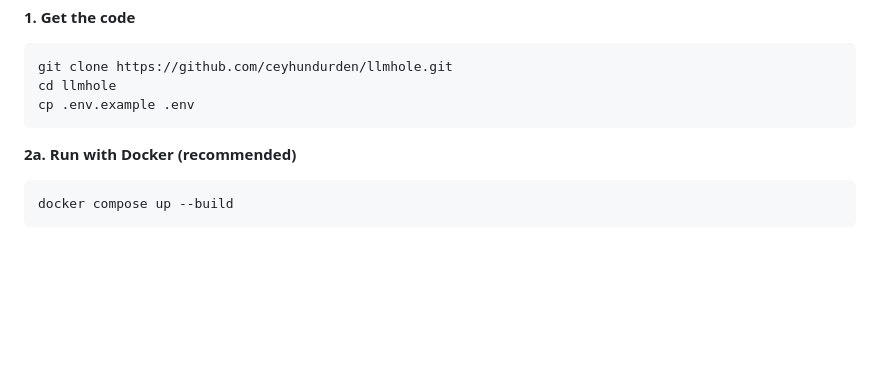
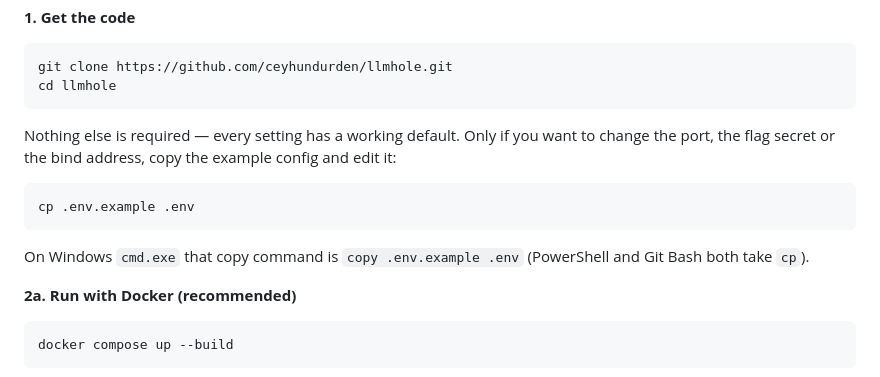
Before and after one commit to ceyhundurden/llmhole, a Markdown page: README.md, the part around the change. Rendered like a GitHub page; blank space fills up the shorter version.

Commit message:
docs: the setup step assumed a Unix shell and a config file nobody needs
Reported from a fresh Windows clone: step 1 says `cp .env.example .env`, which
cmd.exe does not have, so the install stops on its first command.

Two fixes. The copy is now marked optional, because it is - every value in
docker-compose.yml has a default, so `git clone` then `docker compose up` is the
whole path. And where the copy is worth doing, the Windows form (`copy`) is
given next to the Unix one.

````diff
--- a/README.md
+++ b/README.md
@@ -88,8 +88,18 @@ Self-hosted, like bWAPP/DVWA — you run it in **your own** environment.
 ```bash
 git clone https://github.com/ceyhundurden/llmhole.git
 cd llmhole
+```
+
+Nothing else is required — every setting has a working default. Only if you want
+to change the port, the flag secret or the bind address, copy the example config
+and edit it:
+
+```bash
 cp .env.example .env
 ```
+
+On Windows `cmd.exe` that copy command is `copy .env.example .env` (PowerShell
+and Git Bash both take `cp`).
 
 **2a. Run with Docker (recommended)**
 
````
